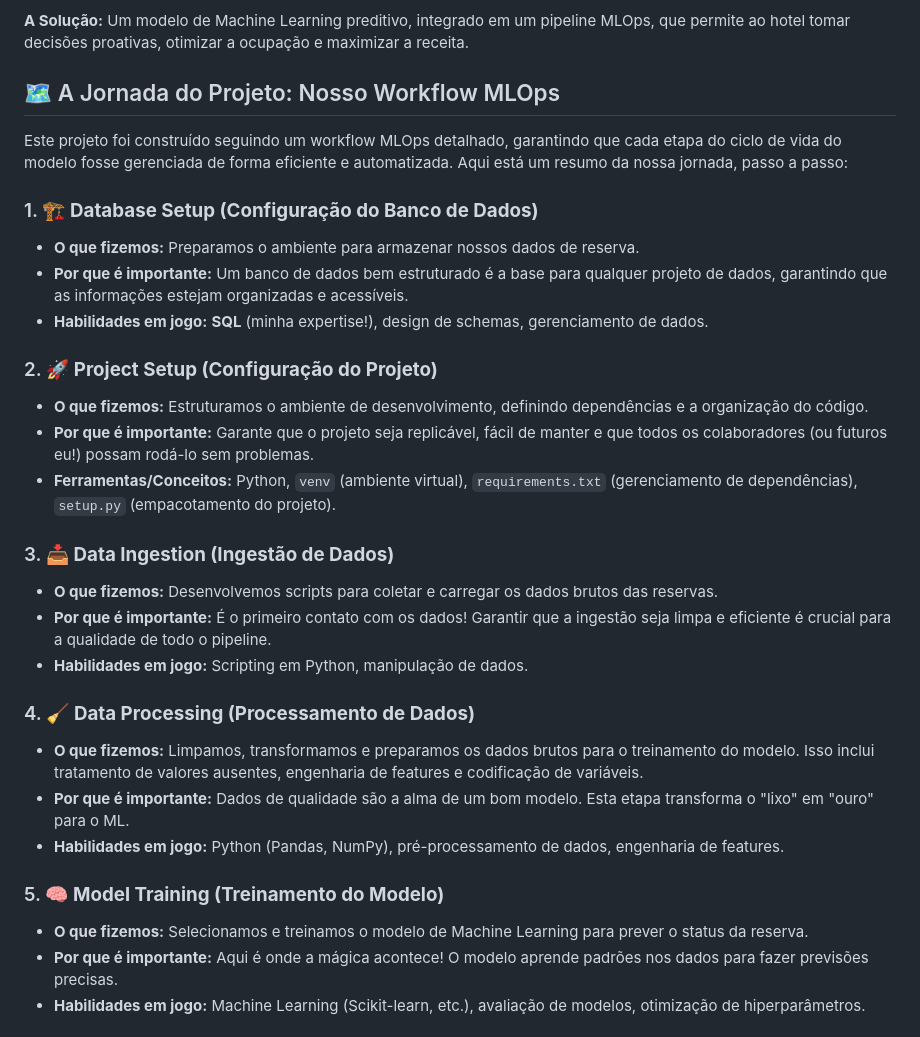
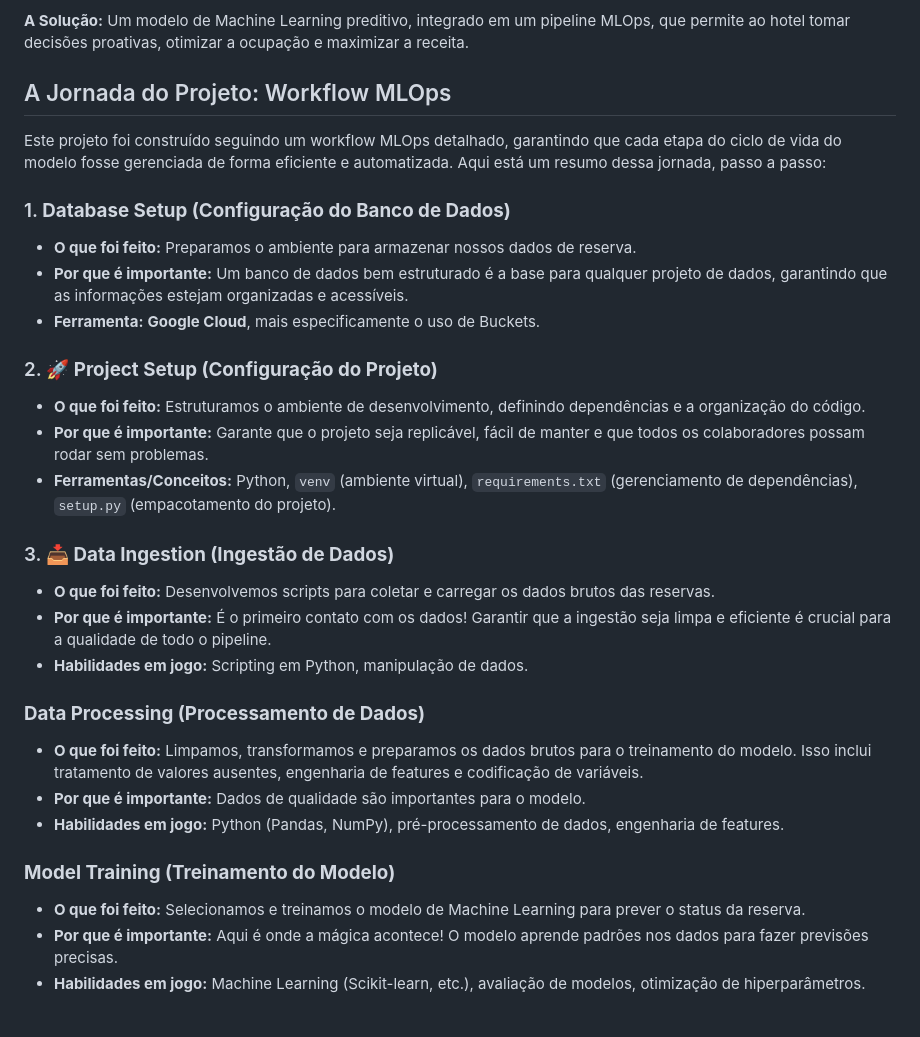
Before and after one commit to ZeyOliveira/MLOPS_PROJECT_1, a Markdown page: README.md, the part around the change. GitHub-like rendering.

```diff
--- a/README.md
+++ b/README.md
@@ -15,32 +15,32 @@ Imagine um hotel que não consegue prever quais reservas serão canceladas. Isso
 
 **A Solução:** Um modelo de Machine Learning preditivo, integrado em um pipeline MLOps, que permite ao hotel tomar decisões proativas, otimizar a ocupação e maximizar a receita.
 
-## 🗺️ A Jornada do Projeto: Nosso Workflow MLOps
+## A Jornada do Projeto: Workflow MLOps
 
-Este projeto foi construído seguindo um workflow MLOps detalhado, garantindo que cada etapa do ciclo de vida do modelo fosse gerenciada de forma eficiente e automatizada. Aqui está um resumo da nossa jornada, passo a passo:
+Este projeto foi construído seguindo um workflow MLOps detalhado, garantindo que cada etapa do ciclo de vida do modelo fosse gerenciada de forma eficiente e automatizada. Aqui está um resumo dessa jornada, passo a passo:
 
-### 1. 🏗️ **Database Setup (Configuração do Banco de Dados)**
-*   **O que fizemos:** Preparamos o ambiente para armazenar nossos dados de reserva.
+### 1. **Database Setup (Configuração do Banco de Dados)**
+*   **O que foi feito:** Preparamos o ambiente para armazenar nossos dados de reserva.
 *   **Por que é importante:** Um banco de dados bem estruturado é a base para qualquer projeto de dados, garantindo que as informações estejam organizadas e acessíveis.
-*   **Habilidades em jogo:** **SQL** (minha expertise!), design de schemas, gerenciamento de dados.
+*   **Ferramenta:** **Google Cloud**, mais especificamente o uso de Buckets.
 
 ### 2. 🚀 **Project Setup (Configuração do Projeto)**
-*   **O que fizemos:** Estruturamos o ambiente de desenvolvimento, definindo dependências e a organização do código.
-*   **Por que é importante:** Garante que o projeto seja replicável, fácil de manter e que todos os colaboradores (ou futuros eu!) possam rodá-lo sem problemas.
+*   **O que foi feito:** Estruturamos o ambiente de desenvolvimento, definindo dependências e a organização do código.
+*   **Por que é importante:** Garante que o projeto seja replicável, fácil de manter e que todos os colaboradores possam rodar sem problemas.
 *   **Ferramentas/Conceitos:** Python, `venv` (ambiente virtual), `requirements.txt` (gerenciamento de dependências), `setup.py` (empacotamento do projeto).
 
 ### 3. 📥 **Data Ingestion (Ingestão de Dados)**
-*   **O que fizemos:** Desenvolvemos scripts para coletar e carregar os dados brutos das reservas.
+*   **O que foi feito:** Desenvolvemos scripts para coletar e carregar os dados brutos das reservas.
 *   **Por que é importante:** É o primeiro contato com os dados! Garantir que a ingestão seja limpa e eficiente é crucial para a qualidade de todo o pipeline.
 *   **Habilidades em jogo:** Scripting em Python, manipulação de dados.
 
-### 4. 🧹 **Data Processing (Processamento de Dados)**
-*   **O que fizemos:** Limpamos, transformamos e preparamos os dados brutos para o treinamento do modelo. Isso inclui tratamento de valores ausentes, engenharia de features e codificação de variáveis.
-*   **Por que é importante:** Dados de qualidade são a alma de um bom modelo. Esta etapa transforma o "lixo" em "ouro" para o ML.
+### **Data Processing (Processamento de Dados)**
+*   **O que foi feito:** Limpamos, transformamos e preparamos os dados brutos para o treinamento do modelo. Isso inclui tratamento de valores ausentes, engenharia de features e codificação de variáveis.
+*   **Por que é importante:** Dados de qualidade são importantes para o modelo.
 *   **Habilidades em jogo:** Python (Pandas, NumPy), pré-processamento de dados, engenharia de features.
 
-### 5. 🧠 **Model Training (Treinamento do Modelo)**
-*   **O que fizemos:** Selecionamos e treinamos o modelo de Machine Learning para prever o status da reserva.
+### **Model Training (Treinamento do Modelo)**
+*   **O que foi feito:** Selecionamos e treinamos o modelo de Machine Learning para prever o status da reserva.
 *   **Por que é importante:** Aqui é onde a mágica acontece! O modelo aprende padrões nos dados para fazer previsões precisas.
 *   **Habilidades em jogo:** Machine Learning (Scikit-learn, etc.), avaliação de modelos, otimização de hiperparâmetros.
 
```
